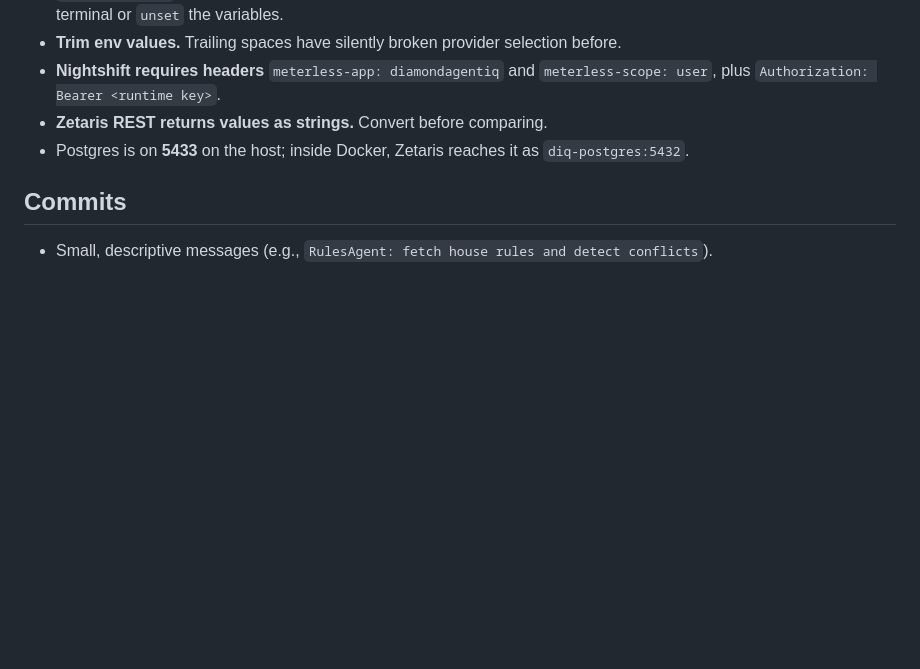
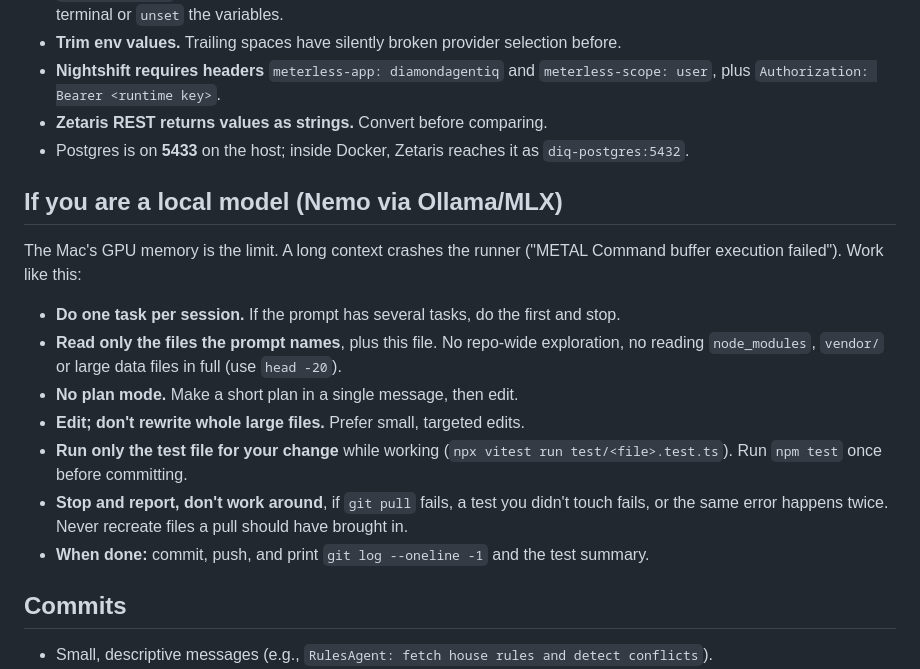
Before and after one commit to seanrugg/diamondagentiq, a Markdown page: AGENTS.md, the part around the change. GitHub-like rendering; blank space fills up the shorter version.

Commit message:
AGENTS.md: working rules for local models (one task, named files, no plan mode)
Co-Authored-By: Claude Opus 5.5 <noreply@anthropic.com>
Claude-Session: https://claude.ai/code/session_01DwpZ1dodpQJemTHdXZwnhx

```diff
--- a/AGENTS.md
+++ b/AGENTS.md
@@ -103,6 +103,18 @@ Model routing (pin by model ID, through Meterless Nightshift):
 - **Zetaris REST returns values as strings.** Convert before comparing.
 - Postgres is on **5433** on the host; inside Docker, Zetaris reaches it as `diq-postgres:5432`.
 
+## If you are a local model (Nemo via Ollama/MLX)
+
+The Mac's GPU memory is the limit. A long context crashes the runner ("METAL Command buffer execution failed"). Work like this:
+
+- **Do one task per session.** If the prompt has several tasks, do the first and stop.
+- **Read only the files the prompt names**, plus this file. No repo-wide exploration, no reading `node_modules`, `vendor/` or large data files in full (use `head -20`).
+- **No plan mode.** Make a short plan in a single message, then edit.
+- **Edit; don't rewrite whole large files.** Prefer small, targeted edits.
+- **Run only the test file for your change** while working (`npx vitest run test/<file>.test.ts`). Run `npm test` once before committing.
+- **Stop and report, don't work around**, if `git pull` fails, a test you didn't touch fails, or the same error happens twice. Never recreate files a pull should have brought in.
+- **When done:** commit, push, and print `git log --oneline -1` and the test summary.
+
 ## Commits
 
 - Small, descriptive messages (e.g., `RulesAgent: fetch house rules and detect conflicts`).
```
